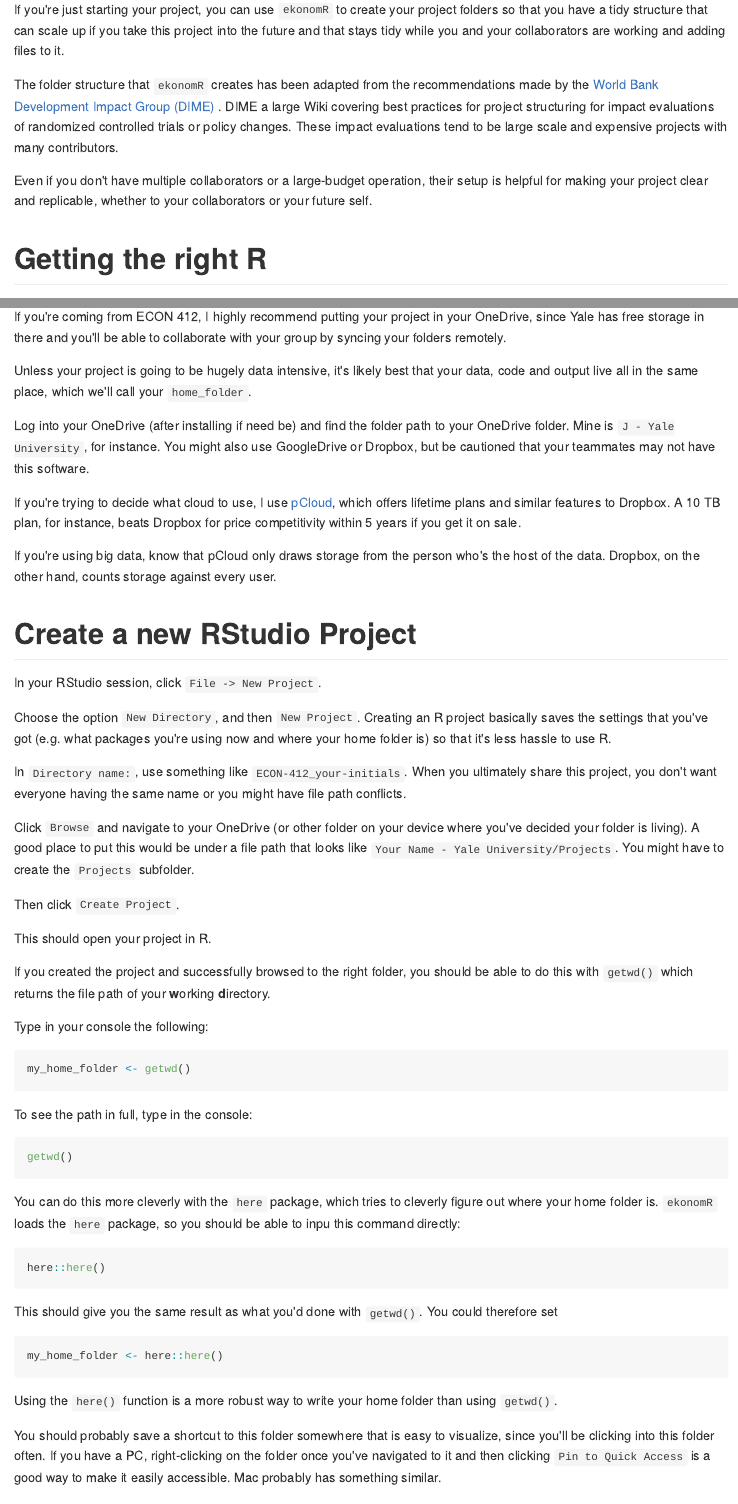
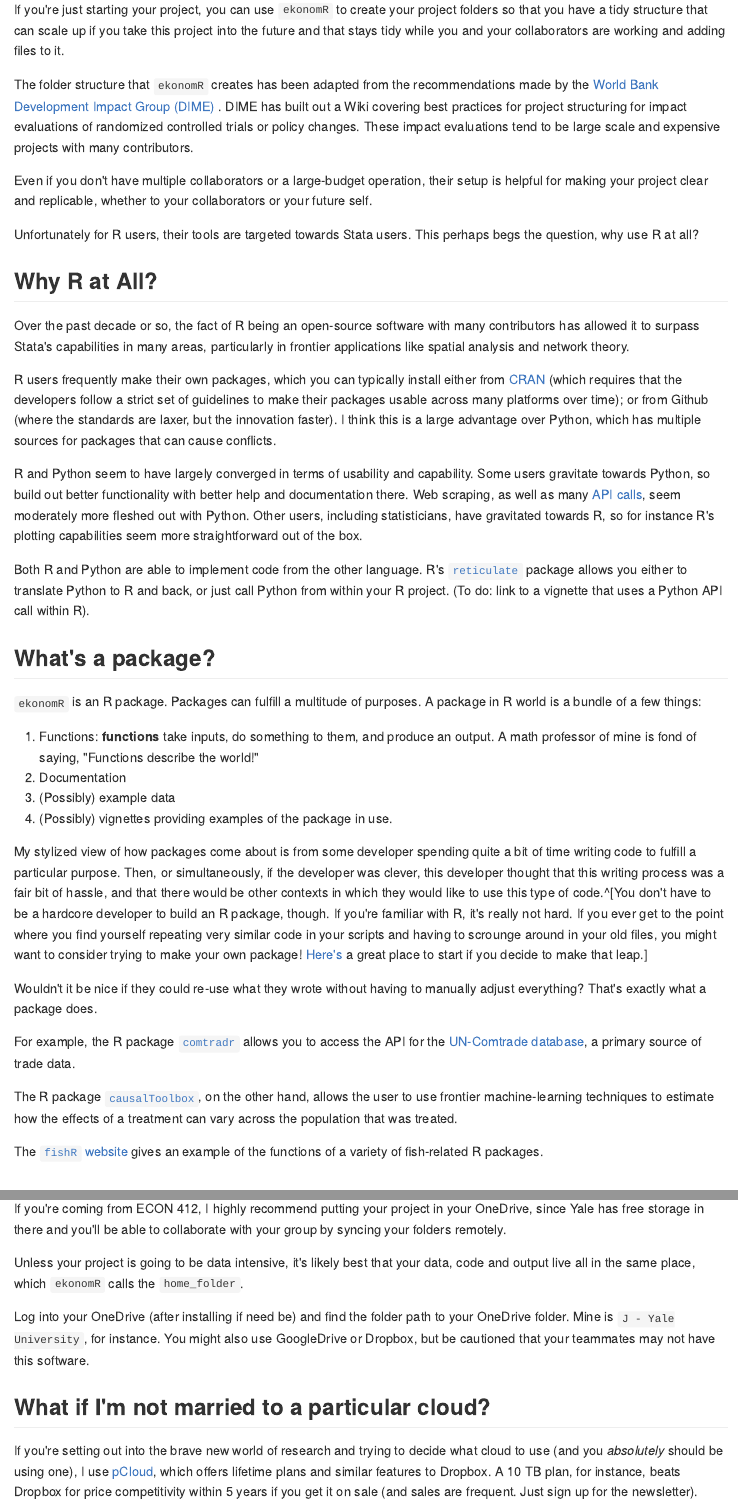
Before and after one commit to stallman-j/ekonomR, an R Markdown document (vignettes/getting-started-with-ekonomR.Rmd): the page in a window 1100 px wide, from 110 px down, and a second part further down, joined at a grey line. The pictures show the output file vignettes/getting-started-with-ekonomR.md that the author committed with the source, drawn offline in the style of GitHub.

Commit message:
Getting started with ekonomR updating

```diff
--- a/vignettes/getting-started-with-ekonomR.Rmd
+++ b/vignettes/getting-started-with-ekonomR.Rmd
@@ -24,9 +24,41 @@ knitr::opts_chunk$set(
 
 If you're just starting your project, you can use `ekonomR` to create your project folders so that you have a tidy structure that can scale up if you take this project into the future and that stays tidy while you and your collaborators are working and adding files to it.
 
-The folder structure that `ekonomR` creates has been adapted from the recommendations made by the [World Bank Development Impact Group (DIME) ](https://dimewiki.worldbank.org/Data_Management). DIME a large Wiki covering best practices for project structuring for impact evaluations of randomized controlled trials or policy changes. These impact evaluations tend to be large scale and expensive projects with many contributors.
+The folder structure that `ekonomR` creates has been adapted from the recommendations made by the [World Bank Development Impact Group (DIME) ](https://dimewiki.worldbank.org/Data_Management). DIME has built out a Wiki covering best practices for project structuring for impact evaluations of randomized controlled trials or policy changes. These impact evaluations tend to be large scale and expensive projects with many contributors.
 
 Even if you don't have multiple collaborators or a large-budget operation, their setup is helpful for making your project clear and replicable, whether to your collaborators or your future self.
+
+Unfortunately for R users, their tools are targeted towards Stata users. This perhaps begs the question, why use R at all?
+
+## Why R at All?
+
+Over the past decade or so, the fact of R being an open-source software with many contributors has allowed it to surpass Stata's capabilities in many areas, particularly in frontier applications like spatial analysis and network theory.
+
+R users frequently make their own packages, which you can typically install either from [CRAN](https://cran.r-project.org/) (which requires that the developers follow a strict set of guidelines to make their packages usable across many platforms over time); or from Github (where the standards are laxer, but the innovation faster). I think this is a large advantage over Python, which has multiple sources for packages that can cause conflicts.
+
+R and Python seem to have largely converged in terms of usability and capability. Some users gravitate towards Python, so build out better functionality with better help and documentation there. Web scraping, as well as many [API calls](https://www.cloudflare.com/learning/security/api/what-is-api-call/), seem moderately more fleshed out with Python. Other users, including statisticians, have gravitated towards R, so for instance R's plotting capabilities seem more straightforward out of the box.
+
+Both R and Python are able to implement code from the other language. R's [`reticulate`](https://rstudio.github.io/reticulate/) package allows you either to translate Python to R and back, or just call Python from within your R project. (To do: link to a vignette that uses a Python API call within R).
+
+## What's a package?
+
+`ekonomR` is an R package. Packages can fulfill a multitude of purposes. A package in R world is a bundle of a few things:
+
+1. Functions: **functions** take inputs, do something to them, and produce an output. A math professor of mine is fond of saying, "Functions describe the world!"
+2. Documentation
+3. (Possibly) example data
+4. (Possibly) vignettes providing examples of the package in use.
+
+My stylized view of how packages come about is from some developer spending quite a bit of time writing code to fulfill a particular purpose. Then, or simultaneously, if the developer was clever, this developer thought that this writing process was a fair bit of hassle, and that there would be other contexts in which they would like to use this type of code.^[You don't have to be a hardcore developer to build an R package, though. If you're familiar with R, it's really not hard. If you ever get to the point where you find yourself repeating very similar code in your scripts and having to scrounge around in your old files, you might want to consider trying to make your own package! [Here's](https://tinyheero.github.io/jekyll/update/2015/07/26/making-your-first-R-package.html) a great place to start if you decide to make that leap.]
+
+Wouldn't it be nice if they could re-use what they wrote without having to manually adjust everything? That's exactly what a package does.
+
+For example, the R package [`comtradr`](https://docs.ropensci.org/comtradr/index.html) allows you to access the API for the [UN-Comtrade database](https://comtradeplus.un.org/), a primary source of trade data.
+
+The R package [`causalToolbox`](https://github.com/forestry-labs/causalToolbox), on the other hand, allows the user to use frontier machine-learning techniques to estimate how the effects of a treatment can vary across the population that was treated.
+
+The [`fishR` website](https://fishr-core-team.github.io/fishR/pages/packages.html) gives an example of the functions of a variety of fish-related R packages.
+
 
 
 # Getting the right R
@@ -46,21 +78,23 @@ Now decide what folder you'd like your project to live in. We'll create project
 
 If you're coming from ECON 412, I highly recommend putting your project in your OneDrive, since Yale has free storage in there and you'll be able to collaborate with your group by syncing your folders remotely.
 
-Unless your project is going to be hugely data intensive, it's likely best that your data, code and output live all in the same place, which we'll call your `home_folder`.
+Unless your project is going to be data intensive, it's likely best that your data, code and output live all in the same place, which `ekonomR` calls the `home_folder`.
 
 Log into your OneDrive (after installing if need be) and find the folder path to your OneDrive folder. Mine is `J - Yale University`, for instance. You might also use GoogleDrive or Dropbox, but be cautioned that your teammates may not have this software.
 
-If you're trying to decide what cloud to use, I use [pCloud](https://www.pcloud.com/), which offers lifetime plans and similar features to Dropbox. A 10 TB plan, for instance, beats Dropbox for price competitivity within 5 years if you get it on sale.
+## What if I'm not married to a particular cloud?
 
-If you're using big data, know that pCloud only draws storage from the person who's the host of the data. Dropbox, on the other hand, counts storage against every user.
+If you're setting out into the brave new world of research and trying to decide what cloud to use (and you *absolutely* should be using one), I use [pCloud](https://www.pcloud.com/), which offers lifetime plans and similar features to Dropbox. A 10 TB plan, for instance, beats Dropbox for price competitivity within 5 years if you get it on sale (and sales are frequent. Just sign up for the newsletter).
 
-# Create a new RStudio Project
+If you're using big data, it's useful that pCloud only draws storage from the person who's the host of the data. Dropbox, on the other hand, counts storage against every user.
+
+# Create a New RStudio Project
 
 In your RStudio session, click `File -> New Project`.
 
-Choose the option `New Directory`, and then `New Project`. Creating an R project basically saves the settings that you've got (e.g. what packages you're using now and where your home folder is) so that it's less hassle to use R.
+Choose the option `New Directory`, and then `New Project`. Creating an R project basically saves a bunch of your settings so that it's less hassle to use R, and lets you pull up your project files and folders easily.
 
-In `Directory name:`, use something like `ECON-412_your-initials`. When you ultimately share this project, you don't want everyone having the same name or you might have file path conflicts.
+In `Directory name:`, write something like `ECON-412_your-initials`. When you ultimately share this project, you don't want everyone having the same name or you might have file path conflicts.
 
 Click `Browse` and navigate to your OneDrive (or other folder on your device where you've decided your folder is living). A good place to put this would be under a file path that looks like `Your Name - Yale University/Projects`. You might have to create the `Projects` subfolder.
 
@@ -68,7 +102,7 @@ Then click `Create Project`.
 
 This should open your project in R.
 
-If you created the project and successfully browsed to the right folder, you should be able to do this with `getwd()` which returns the file path of your **w**orking **d**irectory.
+If you created the project and successfully browsed to the right folder, you should be able to access this file path with `getwd()`, which returns the file path of your **w**orking **d**irectory.^[Think of a directory as just a folder. There are differences to developers, but I'll almost always use the terms interchangeably.]
 
 Type in your console the following:
 
```
Also changed, not shown: vignettes/getting-started-with-ekonomR.md, vignettes/getting-started-with-ekonomR.Rmd (26 more changed lines).
